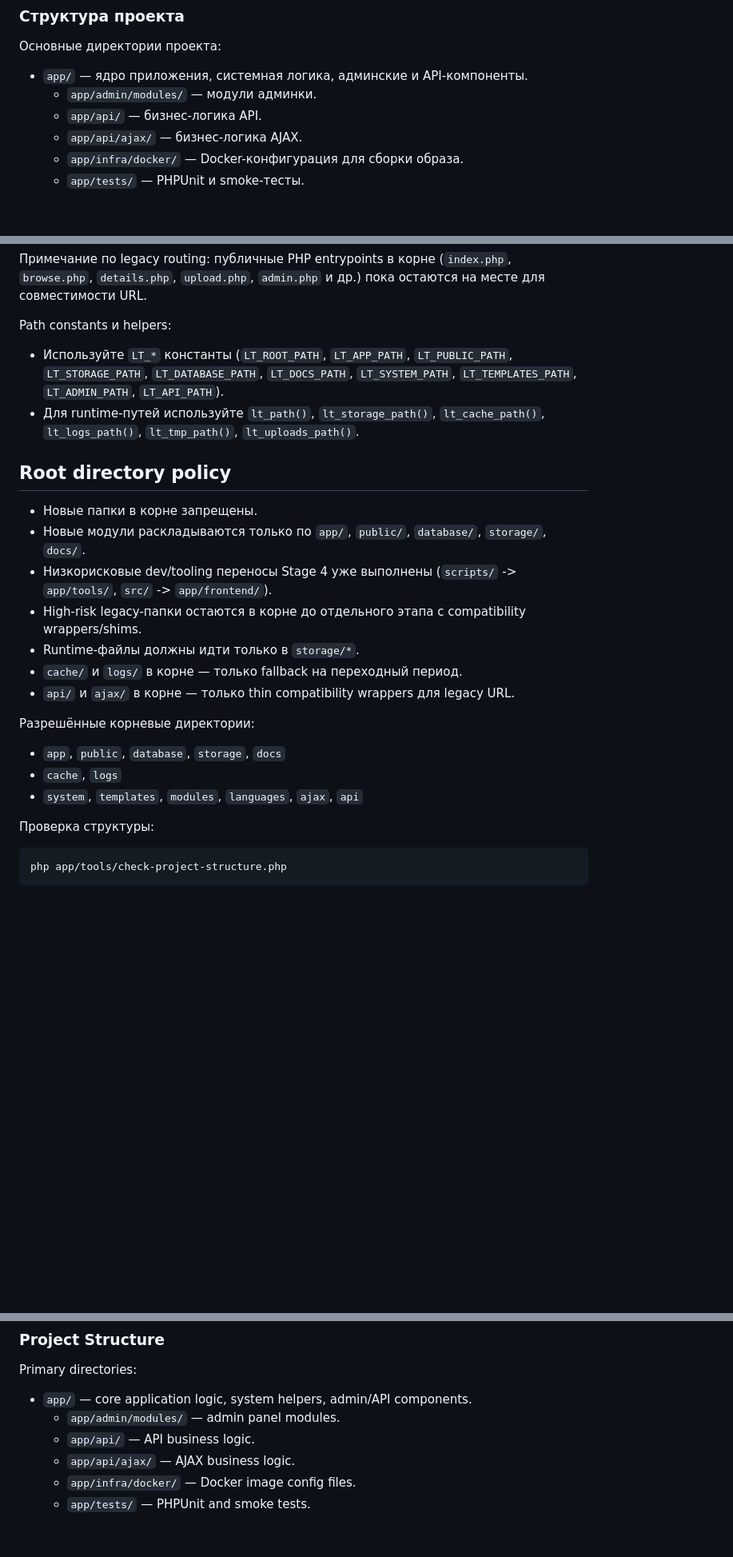
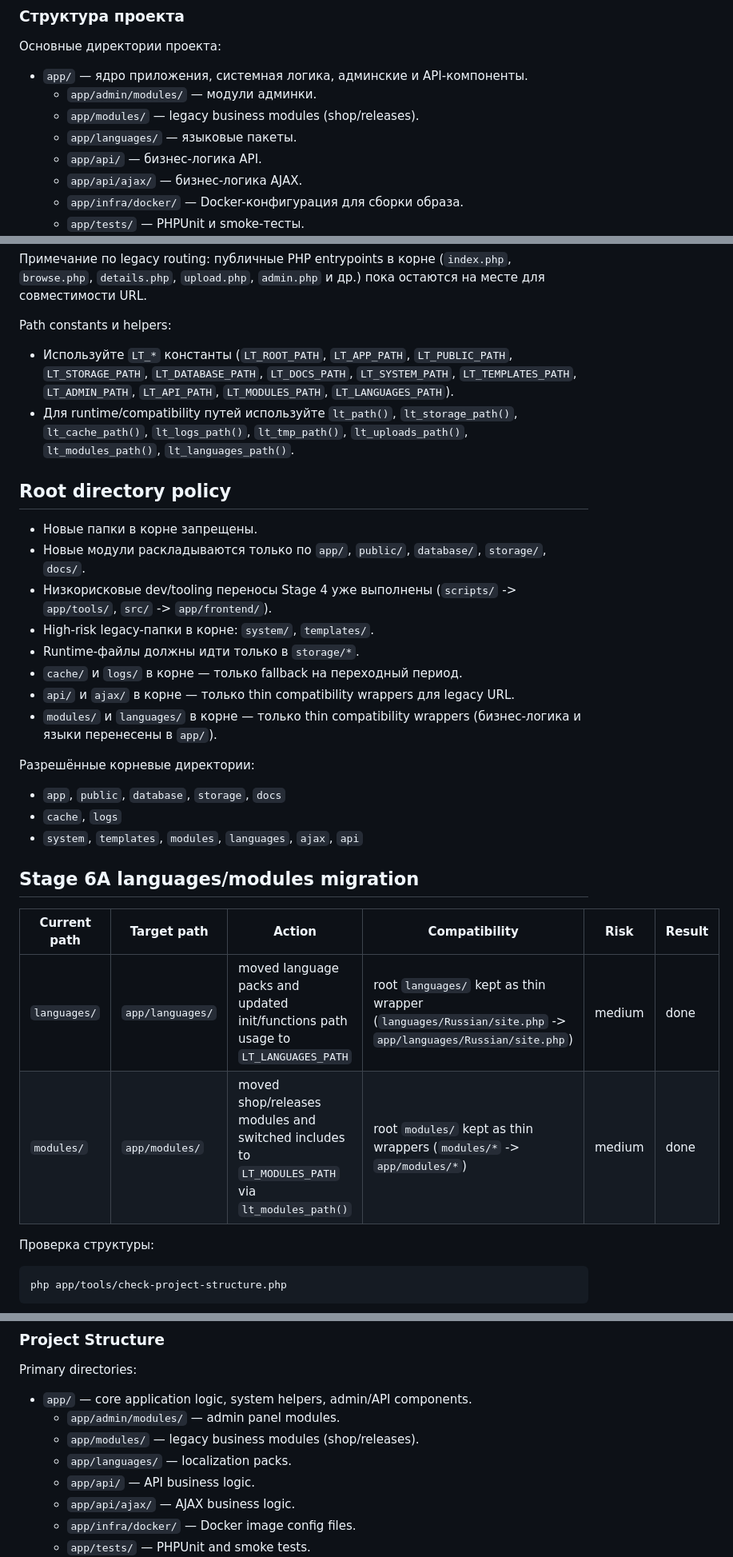
Before and after one commit to nickmsk9/litetracker, a Markdown page: README.md, 3 parts joined by grey strips. Shown at 80% size. Rendered like a GitHub page; blank space fills up the shorter version.

```diff
--- a/README.md
+++ b/README.md
@@ -58,6 +58,8 @@ LiteTracker Engine - это PHP-движок BitTorrent-трекера с лок
 
 - `app/` — ядро приложения, системная логика, админские и API-компоненты.
   - `app/admin/modules/` — модули админки.
+  - `app/modules/` — legacy business modules (shop/releases).
+  - `app/languages/` — языковые пакеты.
   - `app/api/` — бизнес-логика API.
   - `app/api/ajax/` — бизнес-логика AJAX.
   - `app/infra/docker/` — Docker-конфигурация для сборки образа.
@@ -85,24 +87,32 @@ Runtime policy:
 
 Path constants и helpers:
 
-- Используйте `LT_*` константы (`LT_ROOT_PATH`, `LT_APP_PATH`, `LT_PUBLIC_PATH`, `LT_STORAGE_PATH`, `LT_DATABASE_PATH`, `LT_DOCS_PATH`, `LT_SYSTEM_PATH`, `LT_TEMPLATES_PATH`, `LT_ADMIN_PATH`, `LT_API_PATH`).
-- Для runtime-путей используйте `lt_path()`, `lt_storage_path()`, `lt_cache_path()`, `lt_logs_path()`, `lt_tmp_path()`, `lt_uploads_path()`.
+- Используйте `LT_*` константы (`LT_ROOT_PATH`, `LT_APP_PATH`, `LT_PUBLIC_PATH`, `LT_STORAGE_PATH`, `LT_DATABASE_PATH`, `LT_DOCS_PATH`, `LT_SYSTEM_PATH`, `LT_TEMPLATES_PATH`, `LT_ADMIN_PATH`, `LT_API_PATH`, `LT_MODULES_PATH`, `LT_LANGUAGES_PATH`).
+- Для runtime/compatibility путей используйте `lt_path()`, `lt_storage_path()`, `lt_cache_path()`, `lt_logs_path()`, `lt_tmp_path()`, `lt_uploads_path()`, `lt_modules_path()`, `lt_languages_path()`.
 
 ## Root directory policy
 
 - Новые папки в корне запрещены.
 - Новые модули раскладываются только по `app/`, `public/`, `database/`, `storage/`, `docs/`.
 - Низкорисковые dev/tooling переносы Stage 4 уже выполнены (`scripts/` -> `app/tools/`, `src/` -> `app/frontend/`).
-- High-risk legacy-папки остаются в корне до отдельного этапа с compatibility wrappers/shims.
+- High-risk legacy-папки в корне: `system/`, `templates/`.
 - Runtime-файлы должны идти только в `storage/*`.
 - `cache/` и `logs/` в корне — только fallback на переходный период.
 - `api/` и `ajax/` в корне — только thin compatibility wrappers для legacy URL.
+- `modules/` и `languages/` в корне — только thin compatibility wrappers (бизнес-логика и языки перенесены в `app/`).
 
 Разрешённые корневые директории:
 
 - `app`, `public`, `database`, `storage`, `docs`
 - `cache`, `logs`
 - `system`, `templates`, `modules`, `languages`, `ajax`, `api`
+
+## Stage 6A languages/modules migration
+
+| Current path | Target path | Action | Compatibility | Risk | Result |
+|-------------|-------------|--------|---------------|------|--------|
+| `languages/` | `app/languages/` | moved language packs and updated init/functions path usage to `LT_LANGUAGES_PATH` | root `languages/` kept as thin wrapper (`languages/Russian/site.php` -> `app/languages/Russian/site.php`) | medium | done |
+| `modules/` | `app/modules/` | moved shop/releases modules and switched includes to `LT_MODULES_PATH` via `lt_modules_path()` | root `modules/` kept as thin wrappers (`modules/*` -> `app/modules/*`) | medium | done |
 
 Проверка структуры:
 
@@ -366,6 +376,8 @@ Primary directories:
 
 - `app/` — core application logic, system helpers, admin/API components.
   - `app/admin/modules/` — admin panel modules.
+  - `app/modules/` — legacy business modules (shop/releases).
+  - `app/languages/` — localization packs.
   - `app/api/` — API business logic.
   - `app/api/ajax/` — AJAX business logic.
   - `app/infra/docker/` — Docker image config files.
```
Also changed, not shown: other parts of README.md (+11 -3 lines), docs/project-map.md (+14 -3 lines), docs/project-structure-audit.md (+15 -3 lines).
